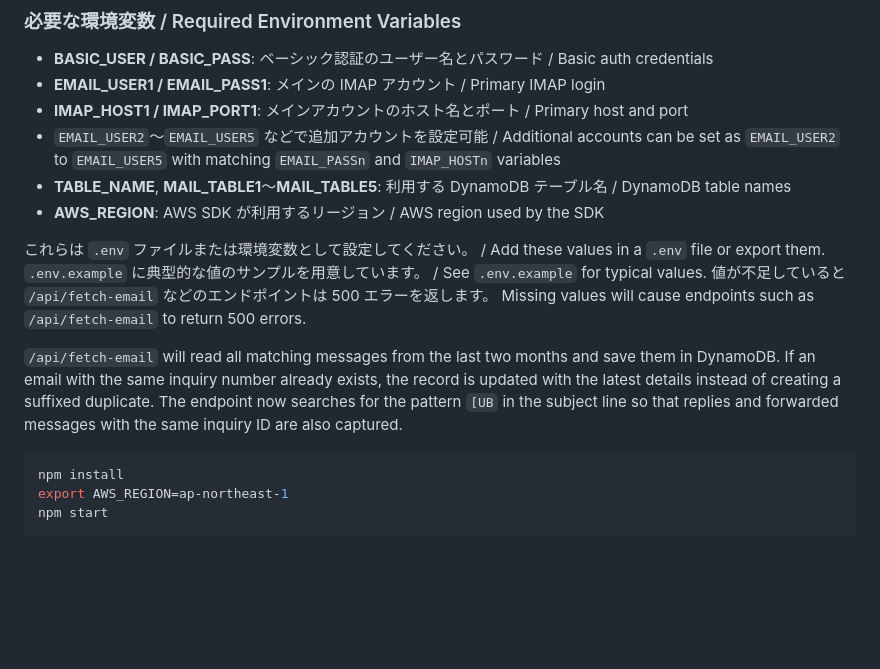
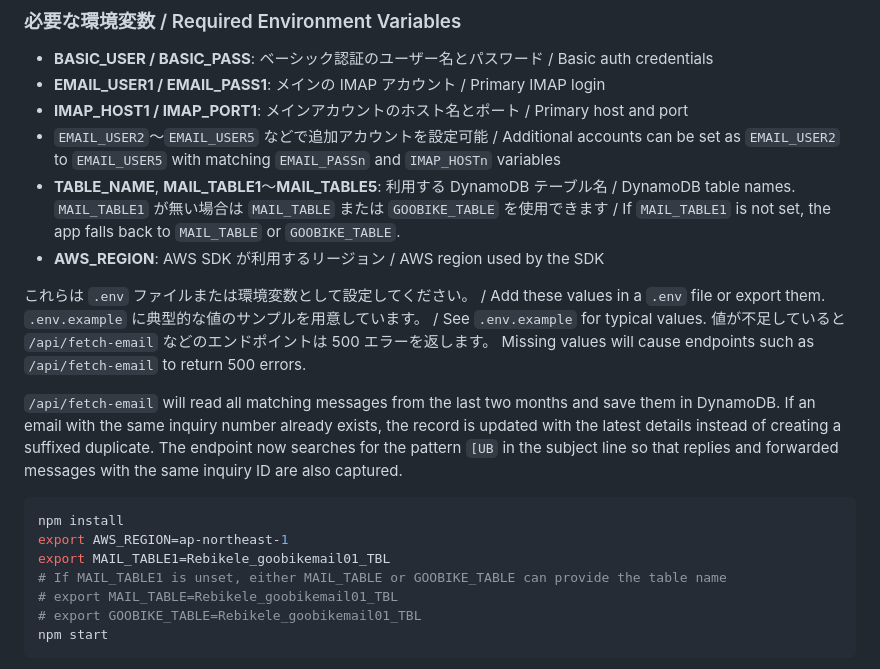
Before and after one commit to maruyamamasaya/yasukaribike, a Markdown page: README.md, the part around the change. Rendered like a GitHub page; blank space fills up the shorter version.

Commit message:
docs: clarify mail table env vars

````diff
--- a/README.md
+++ b/README.md
@@ -91,7 +91,7 @@ Set `AWS_REGION` for the AWS SDK (e.g., `ap-northeast-1`).
 - `EMAIL_USER2`～`EMAIL_USER5` などで追加アカウントを設定可能 /
   Additional accounts can be set as `EMAIL_USER2` to `EMAIL_USER5` with matching
   `EMAIL_PASSn` and `IMAP_HOSTn` variables
-- **TABLE_NAME**, **MAIL_TABLE1**〜**MAIL_TABLE5**: 利用する DynamoDB テーブル名 / DynamoDB table names
+- **TABLE_NAME**, **MAIL_TABLE1**〜**MAIL_TABLE5**: 利用する DynamoDB テーブル名 / DynamoDB table names. `MAIL_TABLE1` が無い場合は `MAIL_TABLE` または `GOOBIKE_TABLE` を使用できます / If `MAIL_TABLE1` is not set, the app falls back to `MAIL_TABLE` or `GOOBIKE_TABLE`.
 - **AWS_REGION**: AWS SDK が利用するリージョン / AWS region used by the SDK
 
 これらは `.env` ファイルまたは環境変数として設定してください。 / Add these values in a `.env` file or export them.
@@ -109,6 +109,10 @@ replies and forwarded messages with the same inquiry ID are also captured.
 ```bash
 npm install
 export AWS_REGION=ap-northeast-1
+export MAIL_TABLE1=Rebikele_goobikemail01_TBL
+# If MAIL_TABLE1 is unset, either MAIL_TABLE or GOOBIKE_TABLE can provide the table name
+# export MAIL_TABLE=Rebikele_goobikemail01_TBL
+# export GOOBIKE_TABLE=Rebikele_goobikemail01_TBL
 npm start
 ```
 グーバイクお客様センター (<goobike_reserve@goobike.com>) から届いたメールをすべて取得したい場合は次のスクリプトを実行できます。
````
